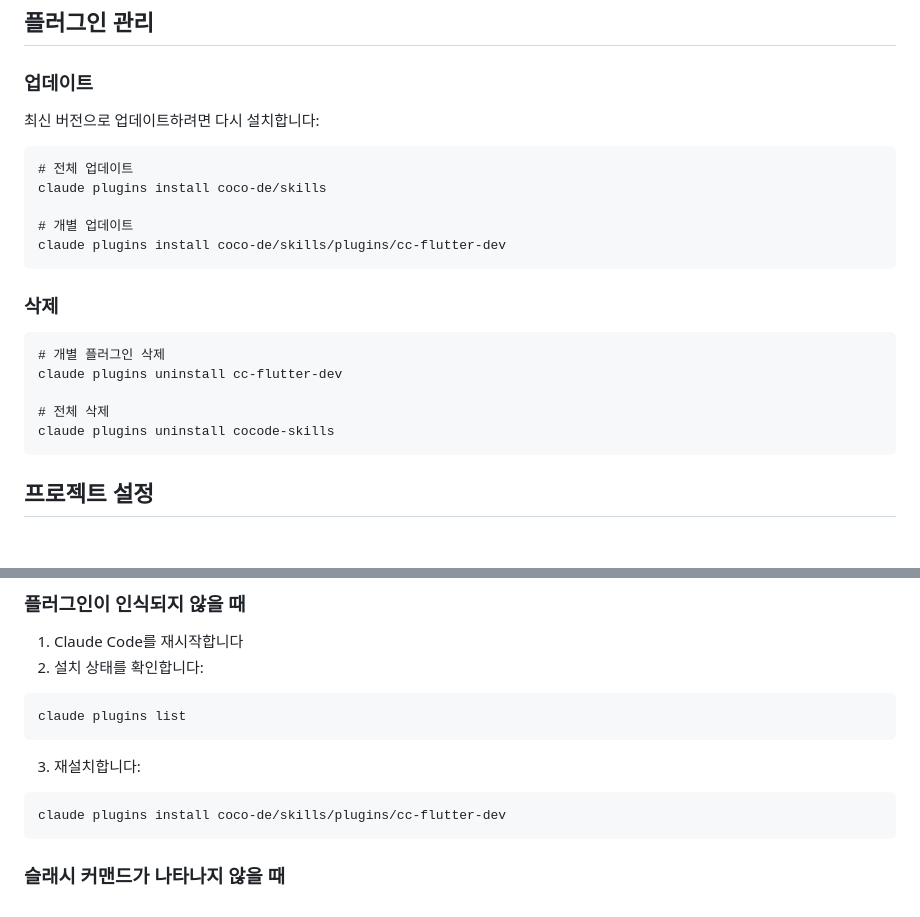
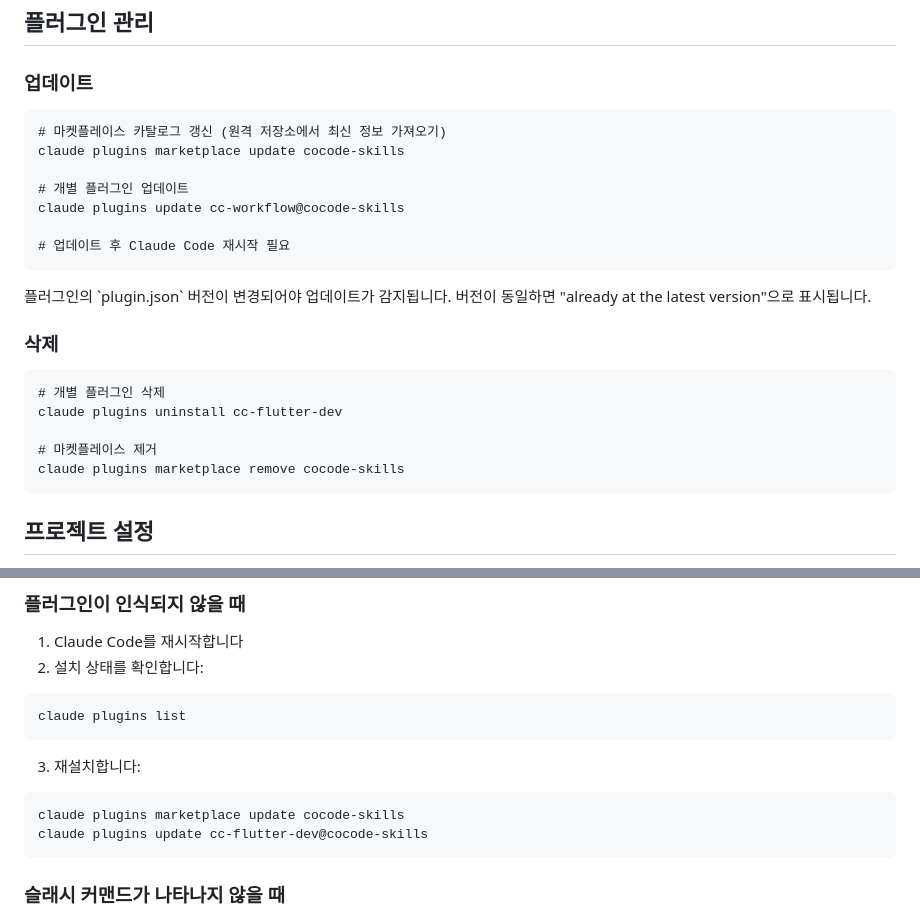
Before and after one commit to coco-de/skills, a Markdown page: docs_site/content/getting-started.md, 2 parts joined by grey strips. Rendered like a GitHub page; blank space fills up the shorter version.

````diff
--- a/docs_site/content/getting-started.md
+++ b/docs_site/content/getting-started.md
@@ -173,15 +172,19 @@ cc-coui         1.0.0  CoUI 컴포넌트 라이브러리 (26개 크로스플랫
 
 ### 업데이트
 
-최신 버전으로 업데이트하려면 다시 설치합니다:
+```
+# 마켓플레이스 카탈로그 갱신 (원격 저장소에서 최신 정보 가져오기)
+claude plugins marketplace update cocode-skills
 
+# 개별 플러그인 업데이트
+claude plugins update cc-workflow@cocode-skills
+
+# 업데이트 후 Claude Code 재시작 필요
 ```
-# 전체 업데이트
-claude plugins install coco-de/skills
 
-# 개별 업데이트
-claude plugins install coco-de/skills/plugins/cc-flutter-dev
-```
+<Warning>
+  플러그인의 `plugin.json` 버전이 변경되어야 업데이트가 감지됩니다. 버전이 동일하면 "already at the latest version"으로 표시됩니다.
+</Warning>
 
 ### 삭제
 
@@ -189,8 +192,8 @@ claude plugins install coco-de/skills/plugins/cc-flutter-dev
 # 개별 플러그인 삭제
 claude plugins uninstall cc-flutter-dev
 
-# 전체 삭제
-claude plugins uninstall cocode-skills
+# 마켓플레이스 제거
+claude plugins marketplace remove cocode-skills
 ```
 
 ## 프로젝트 설정
@@ -281,7 +284,8 @@ claude plugins list
 3. 재설치합니다:
 
 ```
-claude plugins install coco-de/skills/plugins/cc-flutter-dev
+claude plugins marketplace update cocode-skills
+claude plugins update cc-flutter-dev@cocode-skills
 ```
 
 ### 슬래시 커맨드가 나타나지 않을 때
````
Also changed, not shown: other parts of docs_site/content/getting-started.md (+36 -37 lines), 1 other file.
